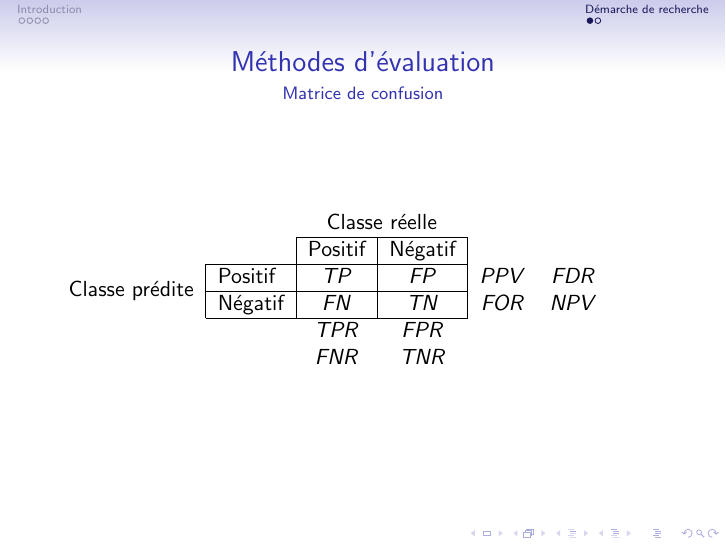
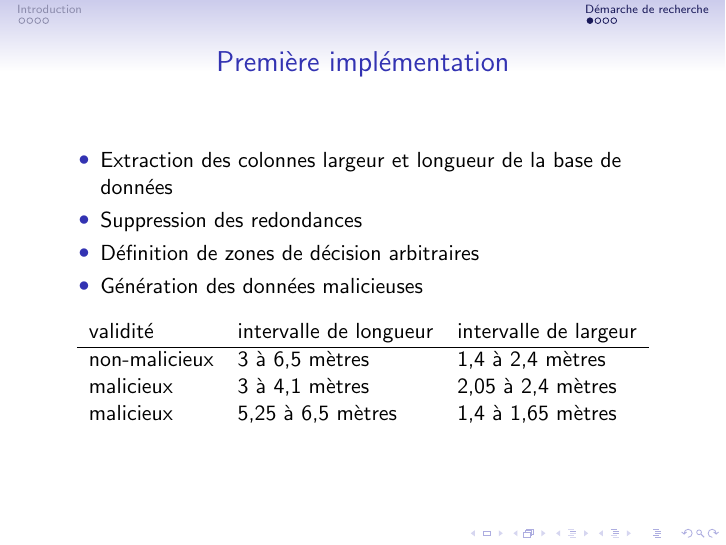
Before and after one commit to ychalier/anomaly, LaTeX slides (slides.tex): page 6 of 7 before the commit and page 6 of 9 after it. Compiled offline with pdfLaTeX.

Commit message:
slides: first implementation

```diff
--- a/slides.tex
+++ b/slides.tex
@@ -76,4 +76,21 @@ Proposition d'un modèle de classification multi-classes en réalisant un classe
 
 \section{Démarche de recherche}
 
-\subsection{Méthode d'évaluation}
+\begin{frame}{Première implémentation}
+\begin{itemize}
+\item Extraction des colonnes largeur et longueur de la base de données
+\item Suppression des redondances
+\item Définition de zones de décision arbitraires
+\item Génération des données malicieuses
+\end{itemize}
+\begin{table}
+\centering
+\begin{tabular}{llll}
+validité & intervalle de longueur & intervalle de largeur \\
+\hline
+non-malicieux & 3 à 6,5 mètres & 1,4 à 2,4 mètres \\
+malicieux & 3 à 4,1 mètres & 2,05 à 2,4 mètres \\
+malicieux & 5,25 à 6,5 mètres & 1,4 à 1,65 mètres \\
+\end{tabular}
+\end{table}
+\end{frame}
```
Also changed, not shown: slides.pdf, slides.tex (7 more changed lines).
